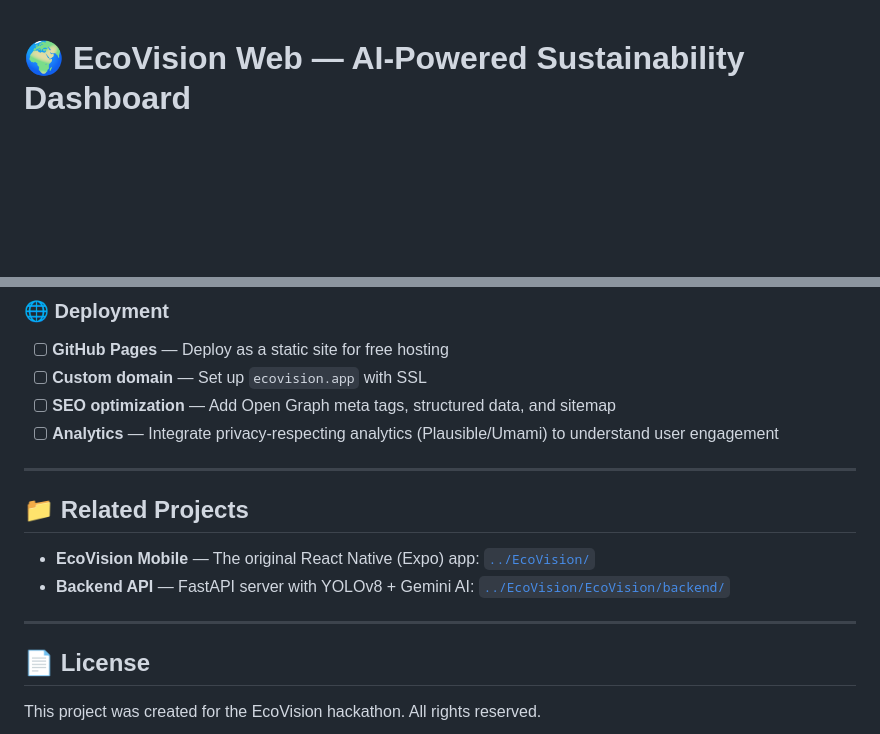
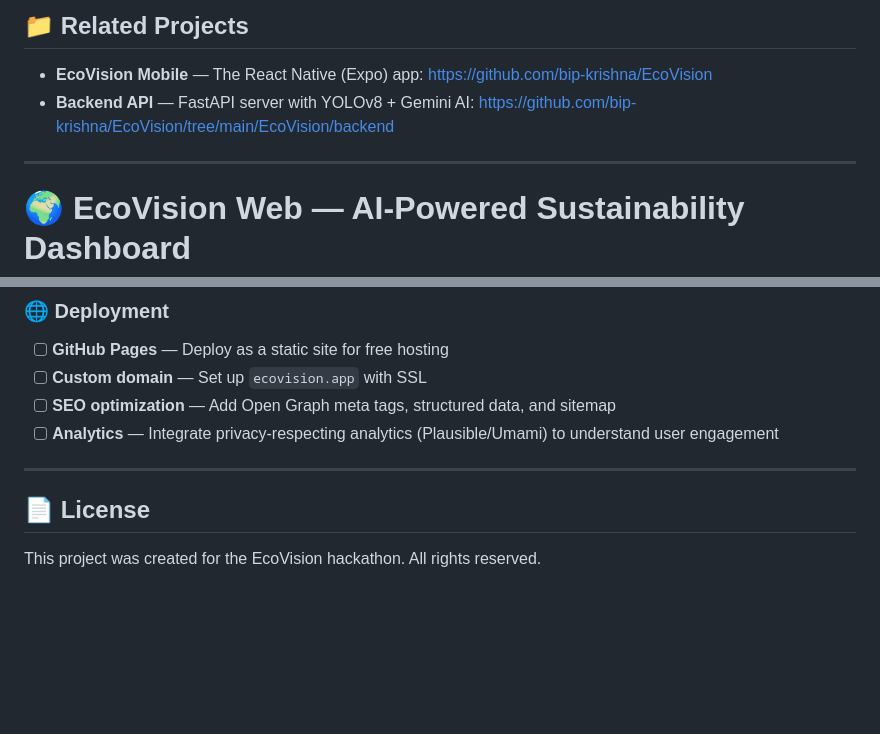
Before and after one commit to bip-krishna/ECOvision-web, a Markdown page: README.md, 2 parts joined by grey strips. Rendered like a GitHub page; blank space fills up the shorter version.

Commit message:
Revise 'Related Projects' section in README.md
Updated the 'Related Projects' section in README.md to improve clarity and accessibility of project links.

```diff
--- a/README.md
+++ b/README.md
@@ -1,3 +1,10 @@
+## 📁 Related Projects
+
+- **EcoVision Mobile** — The React Native (Expo) app: https://github.com/bip-krishna/EcoVision
+- **Backend API** — FastAPI server with YOLOv8 + Gemini AI: https://github.com/bip-krishna/EcoVision/tree/main/EcoVision/backend
+
+---
+
 # 🌍 EcoVision Web — AI-Powered Sustainability Dashboard
 
 > Track your carbon footprint, scan waste, get AI-powered eco advice, and earn green badges — all from your browser.
@@ -234,12 +241,7 @@ python3 -m http.server 3000
 
 ---
 
-## 📁 Related Projects
 
-- **EcoVision Mobile** — The original React Native (Expo) app: [`../EcoVision/`](../EcoVision/)
-- **Backend API** — FastAPI server with YOLOv8 + Gemini AI: [`../EcoVision/EcoVision/backend/`](../EcoVision/EcoVision/backend/)
-
----
 
 ## 📄 License
 
```
